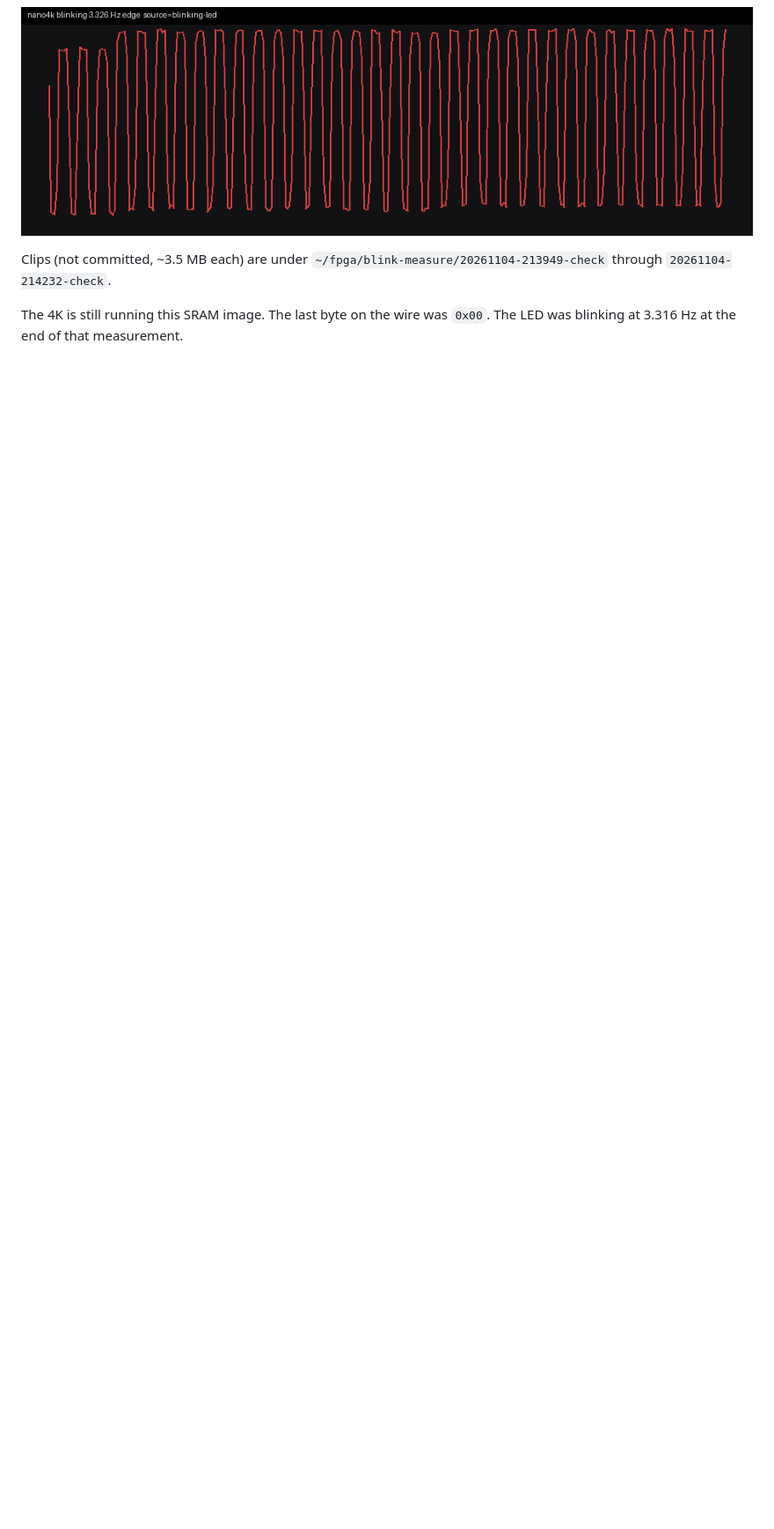
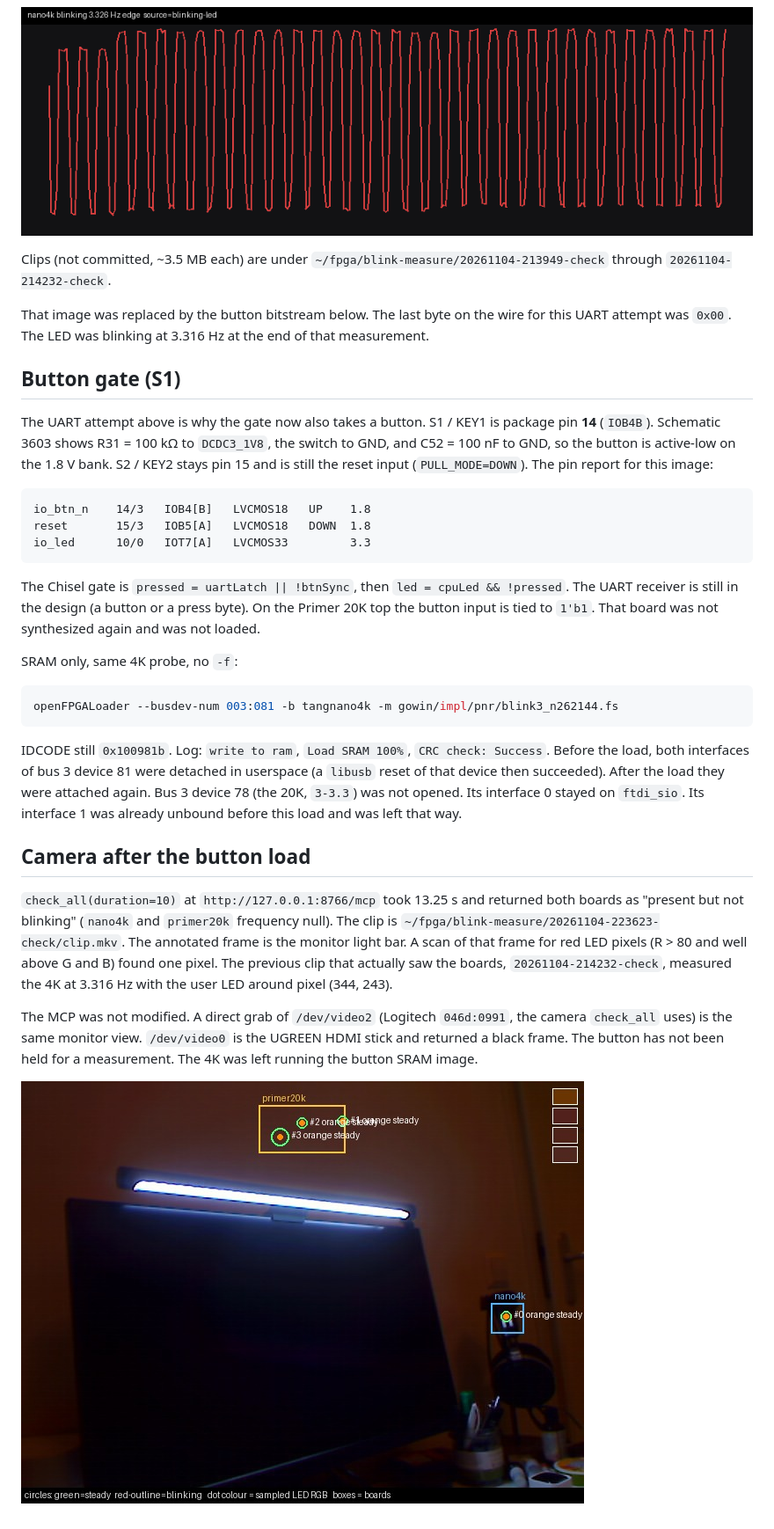
Before and after one commit to lypanov/blinky, a Markdown page: docs/uart-led-gate/hardware.md, the part around the change. Shown at 88% size. GitHub-like rendering; pictures changed too: docs/uart-led-gate/hardware/05-camera-aim-annotated.jpg (added); blank space fills up the shorter version.

````diff
--- a/docs/uart-led-gate/hardware.md
+++ b/docs/uart-led-gate/hardware.md
@@ -65,4 +65,32 @@ The press windows were the failure: the pin was supposed to go dark for those 10
 
 Clips (not committed, ~3.5 MB each) are under `~/fpga/blink-measure/20261104-213949-check` through `20261104-214232-check`.
 
-The 4K is still running this SRAM image. The last byte on the wire was `0x00`. The LED was blinking at 3.316 Hz at the end of that measurement.
+That image was replaced by the button bitstream below. The last byte on the wire for this UART attempt was `0x00`. The LED was blinking at 3.316 Hz at the end of that measurement.
+
+## Button gate (S1)
+
+The UART attempt above is why the gate now also takes a button. S1 / KEY1 is package pin **14** (`IOB4B`). Schematic 3603 shows R31 = 100 kΩ to `DCDC3_1V8`, the switch to GND, and C52 = 100 nF to GND, so the button is active-low on the 1.8 V bank. S2 / KEY2 stays pin 15 and is still the reset input (`PULL_MODE=DOWN`). The pin report for this image:
+
+```
+io_btn_n    14/3   IOB4[B]   LVCMOS18   UP    1.8
+reset       15/3   IOB5[A]   LVCMOS18   DOWN  1.8
+io_led      10/0   IOT7[A]   LVCMOS33         3.3
+```
+
+The Chisel gate is `pressed = uartLatch || !btnSync`, then `led = cpuLed && !pressed`. The UART receiver is still in the design (a button or a press byte). On the Primer 20K top the button input is tied to `1'b1`. That board was not synthesized again and was not loaded.
+
+SRAM only, same 4K probe, no `-f`:
+
+```sh
+openFPGALoader --busdev-num 003:081 -b tangnano4k -m gowin/impl/pnr/blink3_n262144.fs
+```
+
+IDCODE still `0x100981b`. Log: `write to ram`, `Load SRAM 100%`, `CRC check: Success`. Before the load, both interfaces of bus 3 device 81 were detached in userspace (a `libusb` reset of that device then succeeded). After the load they were attached again. Bus 3 device 78 (the 20K, `3-3.3`) was not opened. Its interface 0 stayed on `ftdi_sio`. Its interface 1 was already unbound before this load and was left that way.
+
+## Camera after the button load
+
+`check_all(duration=10)` at `http://127.0.0.1:8766/mcp` took 13.25 s and returned both boards as "present but not blinking" (`nano4k` and `primer20k` frequency null). The clip is `~/fpga/blink-measure/20261104-223623-check/clip.mkv`. The annotated frame is the monitor light bar. A scan of that frame for red LED pixels (R > 80 and well above G and B) found one pixel. The previous clip that actually saw the boards, `20261104-214232-check`, measured the 4K at 3.316 Hz with the user LED around pixel (344, 243).
+
+The MCP was not modified. A direct grab of `/dev/video2` (Logitech `046d:0991`, the camera `check_all` uses) is the same monitor view. `/dev/video0` is the UGREEN HDMI stick and returned a black frame. The button has not been held for a measurement. The 4K was left running the button SRAM image.
+
+![Webcam after the button load: the frame is the monitor, not the boards](hardware/05-camera-aim-annotated.jpg)
````
Also changed, not shown: docs/uart-led-gate/README.md (+61 -23 lines), docs/uart-led-gate/btn_gate_n5.png (added), docs/uart-led-gate/hardware/tang-nano-4k-buttons.png (added), docs/uart-led-gate/uart_gate_n5.png, 10 other files.
